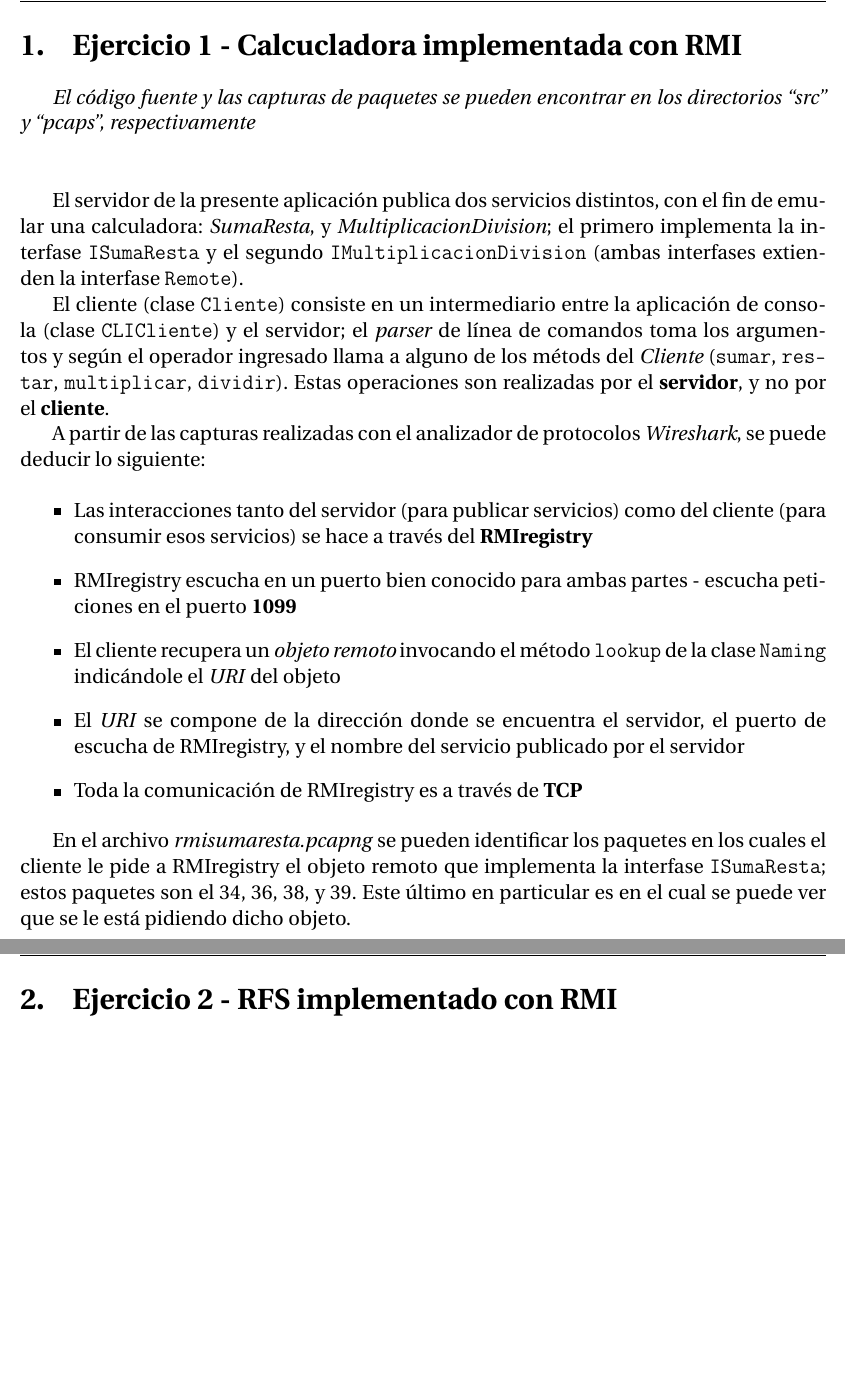
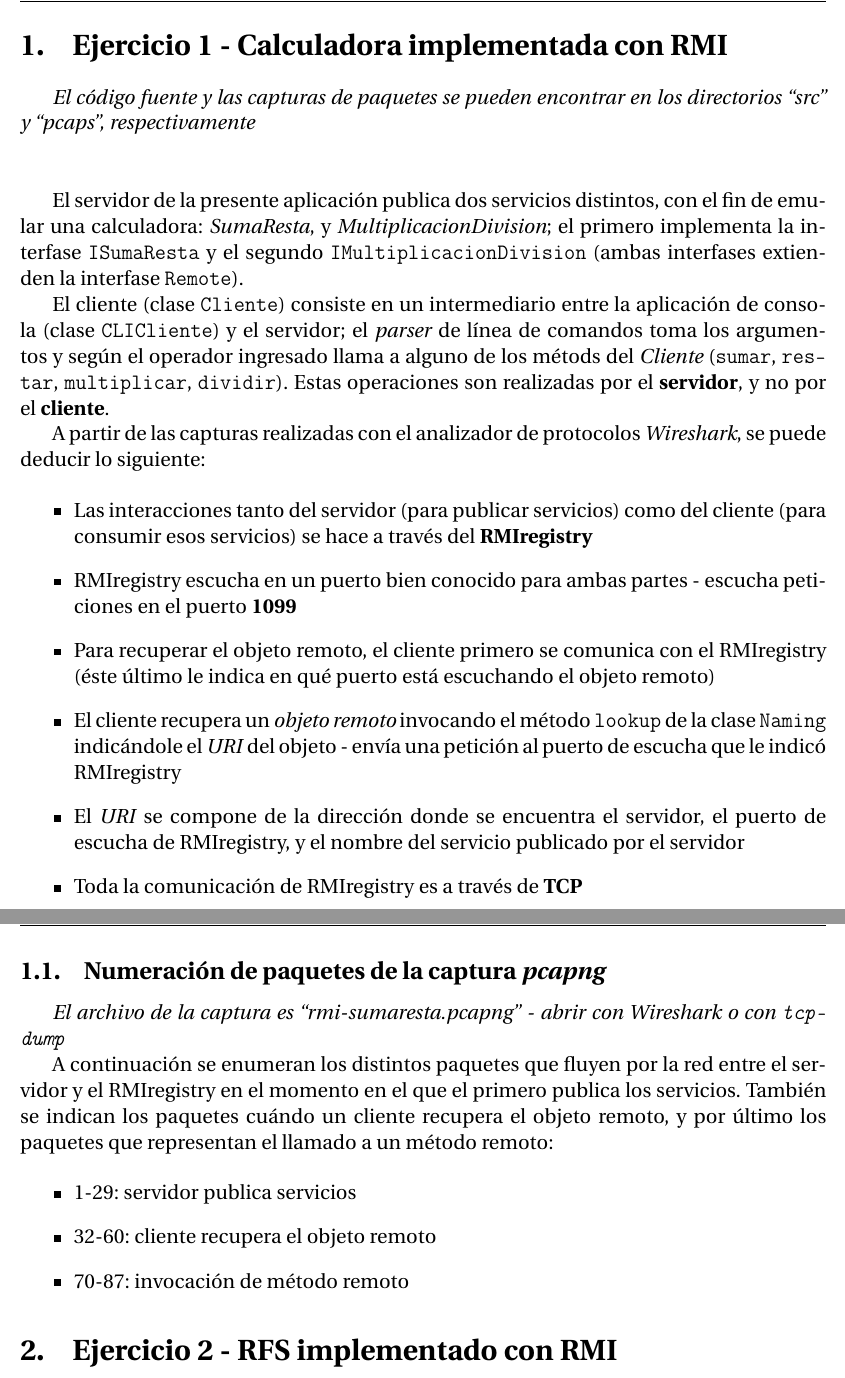
Before and after one commit to PaPablo/sd2018, a LaTeX document (tp2/informe/informe.tex): two parts of pages 3 and 4 of 6 before the commit and two parts of pages 3 and 4 of 7 after it, joined at a grey line, cut so that both start at the same text, the shorter picture padded with empty space. Compiled offline with pdfLaTeX.

Commit message:
Modificar explicación de comunicación RMI

```diff
--- a/tp2/informe/informe.tex
+++ b/tp2/informe/informe.tex
@@ -17,7 +17,7 @@
 
 \lstset{style=cstyle}
 
-\section{Ejercicio 1 - Calcucladora implementada con RMI}
+\section{Ejercicio 1 - Calculadora implementada con RMI}
 
 \emph{El código fuente y las capturas de paquetes se pueden encontrar en los directorios \dq{src} y \dq{pcaps}, respectivamente}
 
@@ -32,12 +32,23 @@ A partir de las capturas realizadas con el analizador de protocolos \emph{Wiresh
 \begin{itemize}
     \item Las interacciones tanto del servidor (para publicar servicios) como del cliente (para consumir esos servicios) se hace a través del \textbf{RMIregistry}
     \item RMIregistry escucha en un puerto bien conocido para ambas partes - escucha peticiones en el puerto \textbf{1099}
-    \item El cliente recupera un \emph{objeto remoto} invocando el método \texttt{lookup} de la clase \texttt{Naming} indicándole el \emph{URI} del objeto
+    \item Para recuperar el objeto remoto, el cliente primero se comunica con el RMIregistry (éste último le indica en qué puerto está escuchando el objeto remoto)
+    \item El cliente recupera un \emph{objeto remoto} invocando el método \texttt{lookup} de la clase \texttt{Naming} indicándole el \emph{URI} del objeto - envía una petición al puerto de escucha que le indicó RMIregistry
     \item El \emph{URI} se compone de la dirección donde se encuentra el servidor, el puerto de escucha de RMIregistry, y el nombre del servicio publicado por el servidor
     \item Toda la comunicación de RMIregistry es a través de \textbf{TCP}
 \end{itemize}
 
-En el archivo \emph{rmisumaresta.pcapng} se pueden identificar los paquetes en los cuales el cliente le pide a RMIregistry el objeto remoto que implementa la interfase \texttt{ISumaResta}; estos paquetes son el 34, 36, 38, y 39. Este último en particular es en el cual se puede ver que se le está pidiendo dicho objeto.
+\subsection{Numeración de paquetes de la captura \emph{pcapng}}
+
+\emph{El archivo de la captura es \dq{rmi-sumaresta.pcapng} - abrir con Wireshark o con \texttt{tcpdump}}
+
+A continuación se enumeran los distintos paquetes que fluyen por la red entre el servidor y el RMIregistry en el momento en el que el primero publica los servicios. También se indican los paquetes cuándo un cliente recupera el objeto remoto, y por último los paquetes que representan el llamado a un método remoto:
+
+\begin{itemize}
+    \item 1-29: servidor publica servicios
+    \item 32-60: cliente recupera el objeto remoto
+    \item 70-87: invocación de método remoto
+\end{itemize}
 
 \section{Ejercicio 2 - RFS implementado con RMI}
 
```
